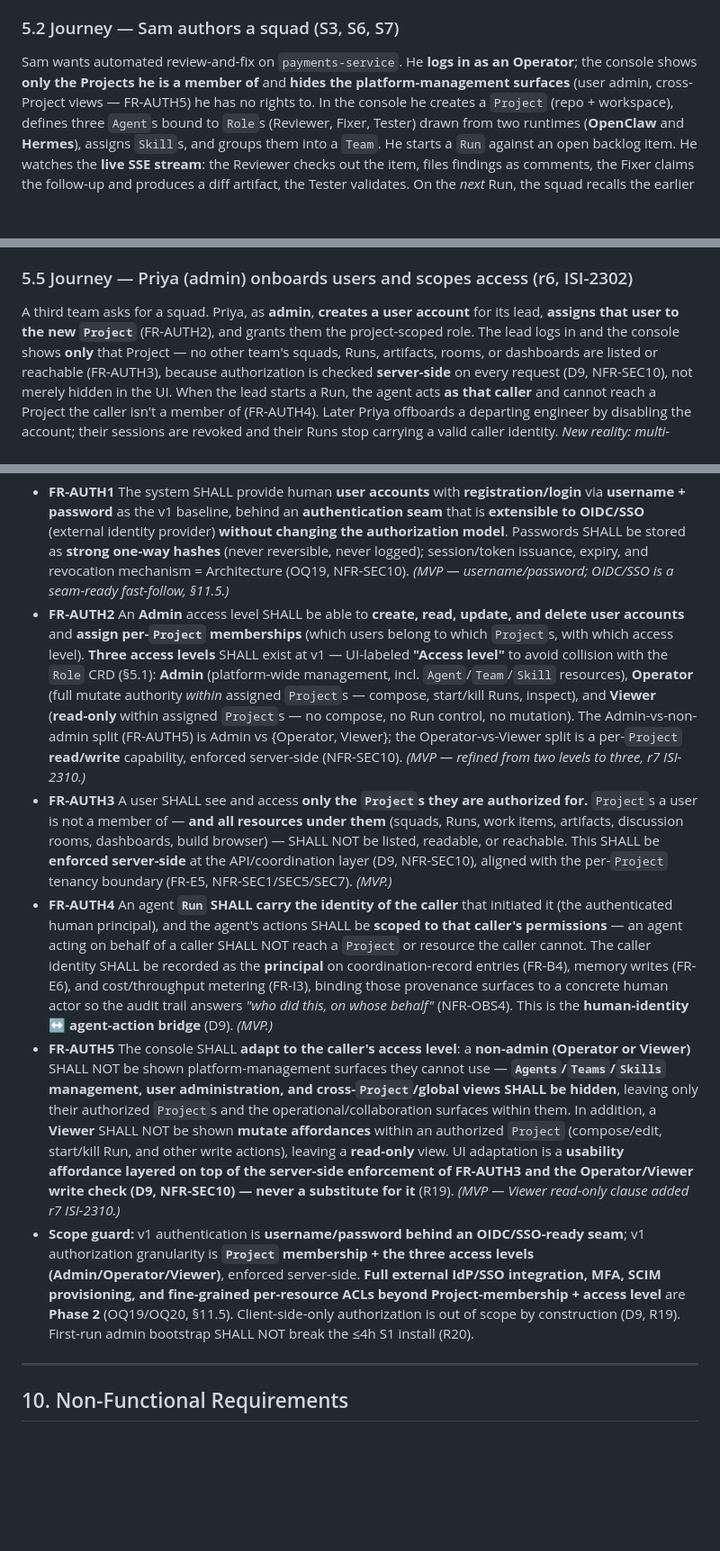
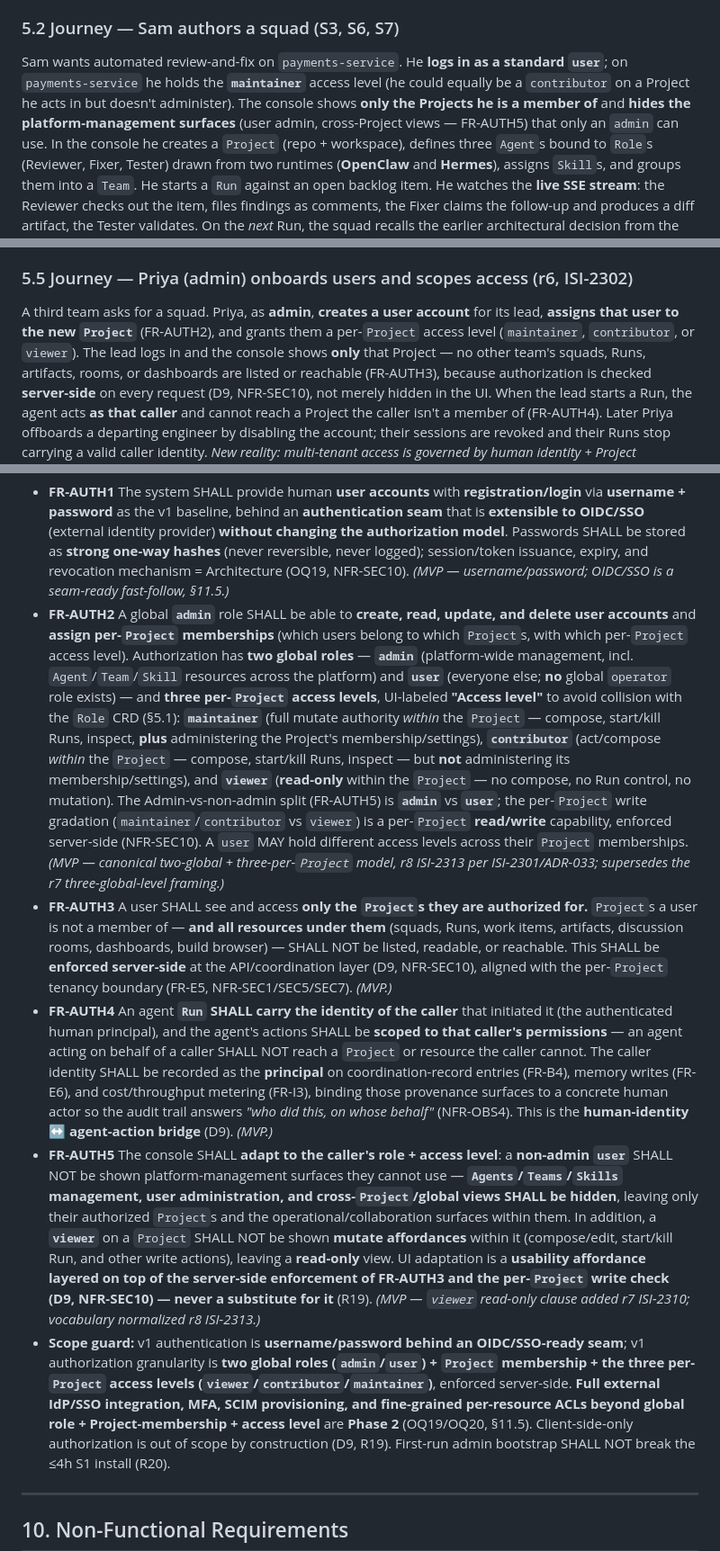
Before and after one commit to K8squad/K8squad-website, a Markdown page: docs/bmad/02-prd.md, 3 parts joined by grey strips. Shown at 90% size. GitHub-like rendering; blank space fills up the shorter version.

```diff
--- a/docs/bmad/02-prd.md
+++ b/docs/bmad/02-prd.md
@@ -217,9 +247,11 @@ sandbox is torn down and the namespace is untouched elsewhere. *New reality: she
 service" internally with bounded blast radius and full legibility.*
 
 ### 5.2 Journey — Sam authors a squad (S3, S6, S7)
-Sam wants automated review-and-fix on `payments-service`. He **logs in as an Operator**; the
-console shows **only the Projects he is a member of** and **hides the platform-management surfaces**
-(user admin, cross-Project views — FR-AUTH5) he has no rights to. In the console he creates a `Project`
+Sam wants automated review-and-fix on `payments-service`. He **logs in as a standard `user`**; on
+`payments-service` he holds the **`maintainer`** access level (he could equally be a `contributor` on a
+Project he acts in but doesn't administer). The console shows **only the Projects he is a member of** and
+**hides the platform-management surfaces** (user admin, cross-Project views — FR-AUTH5) that only an
+`admin` can use. In the console he creates a `Project`
 (repo + workspace), defines three `Agent`s bound to `Role`s (Reviewer, Fixer, Tester) drawn from two
 runtimes (**OpenClaw** and **Hermes**), assigns `Skill`s, and groups them into a `Team`. He starts a
 `Run` against an open backlog item. He watches the **live SSE stream**: the Reviewer checks out the
@@ -248,7 +280,8 @@ coordination is a property of the substrate, not the agent.*
 
 ### 5.5 Journey — Priya (admin) onboards users and scopes access (r6, ISI-2302)
 A third team asks for a squad. Priya, as **admin**, **creates a user account** for its lead, **assigns
-that user to the new `Project`** (FR-AUTH2), and grants them the project-scoped role. The lead logs in
+that user to the new `Project`** (FR-AUTH2), and grants them a per-`Project` access level (`maintainer`,
+`contributor`, or `viewer`). The lead logs in
 and the console shows **only** that Project — no other team's squads, Runs, artifacts, rooms, or
 dashboards are listed or reachable (FR-AUTH3), because authorization is checked **server-side** on every
 request (D9, NFR-SEC10), not merely hidden in the UI. When the lead starts a Run, the agent acts **as
@@ -765,15 +799,20 @@ credentials**, the following are first-class domain constraints, not optional NF
   stored as **strong one-way hashes** (never reversible, never logged); session/token issuance, expiry, and
   revocation mechanism = Architecture (OQ19, NFR-SEC10). *(MVP — username/password; OIDC/SSO is a
   seam-ready fast-follow, §11.5.)*
-- **FR-AUTH2** An **Admin** access level SHALL be able to **create, read, update, and delete user accounts**
-  and **assign per-`Project` memberships** (which users belong to which `Project`s, with which access level).
-  **Three access levels** SHALL exist at v1 — UI-labeled **"Access level"** to avoid collision with the
-  `Role` CRD (§5.1): **Admin** (platform-wide management, incl. `Agent`/`Team`/`Skill` resources),
-  **Operator** (full mutate authority *within* assigned `Project`s — compose, start/kill Runs, inspect),
-  and **Viewer** (**read-only** within assigned `Project`s — no compose, no Run control, no mutation). The
-  Admin-vs-non-admin split (FR-AUTH5) is Admin vs {Operator, Viewer}; the Operator-vs-Viewer split is a
-  per-`Project` **read/write** capability, enforced server-side (NFR-SEC10). *(MVP — refined from two
-  levels to three, r7 ISI-2310.)*
+- **FR-AUTH2** A global **`admin`** role SHALL be able to **create, read, update, and delete user accounts**
+  and **assign per-`Project` memberships** (which users belong to which `Project`s, with which per-`Project`
+  access level). Authorization has **two global roles** — **`admin`** (platform-wide management, incl.
+  `Agent`/`Team`/`Skill` resources across the platform) and **`user`** (everyone else; **no** global
+  `operator` role exists) — and **three per-`Project` access levels**, UI-labeled **"Access level"** to avoid
+  collision with the `Role` CRD (§5.1): **`maintainer`** (full mutate authority *within* the `Project` —
+  compose, start/kill Runs, inspect, **plus** administering the Project's membership/settings),
+  **`contributor`** (act/compose *within* the `Project` — compose, start/kill Runs, inspect — but **not**
+  administering its membership/settings), and **`viewer`** (**read-only** within the `Project` — no compose,
+  no Run control, no mutation). The Admin-vs-non-admin split (FR-AUTH5) is **`admin`** vs **`user`**; the
+  per-`Project` write gradation (`maintainer`/`contributor` vs `viewer`) is a per-`Project` **read/write**
+  capability, enforced server-side (NFR-SEC10). A `user` MAY hold different access levels across their
+  `Project` memberships. *(MVP — canonical two-global + three-per-`Project` model, r8 ISI-2313 per
+  ISI-2301/ADR-033; supersedes the r7 three-global-level framing.)*
 - **FR-AUTH3** A user SHALL see and access **only the `Project`s they are authorized for.** `Project`s a
   user is not a member of — **and all resources under them** (squads, Runs, work items, artifacts,
   discussion rooms, dashboards, build browser) — SHALL NOT be listed, readable, or reachable. This SHALL be
@@ -786,18 +825,20 @@ credentials**, the following are first-class domain constraints, not optional NF
   (FR-B4), memory writes (FR-E6), and cost/throughput metering (FR-I3), binding those provenance surfaces
   to a concrete human actor so the audit trail answers *"who did this, on whose behalf"* (NFR-OBS4). This
   is the **human-identity ↔ agent-action bridge** (D9). *(MVP.)*
-- **FR-AUTH5** The console SHALL **adapt to the caller's access level**: a **non-admin (Operator or
-  Viewer)** SHALL NOT be shown platform-management surfaces they cannot use — **`Agents`/`Teams`/`Skills`
+- **FR-AUTH5** The console SHALL **adapt to the caller's role + access level**: a **non-admin `user`**
+  SHALL NOT be shown platform-management surfaces they cannot use — **`Agents`/`Teams`/`Skills`
   management, user administration, and cross-`Project`/global views SHALL be hidden**, leaving only their
-  authorized `Project`s and the operational/collaboration surfaces within them. In addition, a **Viewer**
-  SHALL NOT be shown **mutate affordances** within an authorized `Project` (compose/edit, start/kill Run,
-  and other write actions), leaving a **read-only** view. UI adaptation is a **usability affordance layered
-  on top of the server-side enforcement of FR-AUTH3 and the Operator/Viewer write check (D9, NFR-SEC10) —
-  never a substitute for it** (R19). *(MVP — Viewer read-only clause added r7 ISI-2310.)*
+  authorized `Project`s and the operational/collaboration surfaces within them. In addition, a
+  **`viewer`** on a `Project` SHALL NOT be shown **mutate affordances** within it (compose/edit, start/kill
+  Run, and other write actions), leaving a **read-only** view. UI adaptation is a **usability affordance
+  layered on top of the server-side enforcement of FR-AUTH3 and the per-`Project` write check (D9,
+  NFR-SEC10) — never a substitute for it** (R19). *(MVP — `viewer` read-only clause added r7 ISI-2310;
+  vocabulary normalized r8 ISI-2313.)*
 - **Scope guard:** v1 authentication is **username/password behind an OIDC/SSO-ready seam**; v1
-  authorization granularity is **`Project` membership + the three access levels (Admin/Operator/Viewer)**,
-  enforced server-side. **Full external IdP/SSO integration, MFA, SCIM provisioning, and fine-grained
-  per-resource ACLs beyond Project-membership + access level** are **Phase 2** (OQ19/OQ20, §11.5). Client-side-only authorization is out of
+  authorization granularity is **two global roles (`admin`/`user`) + `Project` membership + the three
+  per-`Project` access levels (`viewer`/`contributor`/`maintainer`)**, enforced server-side. **Full external
+  IdP/SSO integration, MFA, SCIM provisioning, and fine-grained per-resource ACLs beyond global role +
+  Project-membership + access level** are **Phase 2** (OQ19/OQ20, §11.5). Client-side-only authorization is out of
   scope by construction (D9, R19). First-run admin bootstrap SHALL NOT break the ≤4h S1 install (R20).
 
 ---
```
Also changed, not shown: other parts of docs/bmad/02-prd.md (+66 -28 lines).
